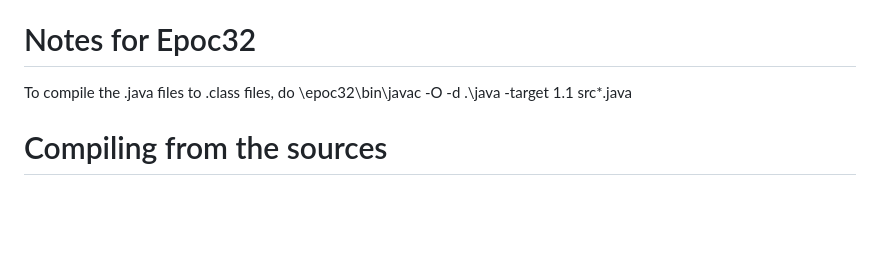
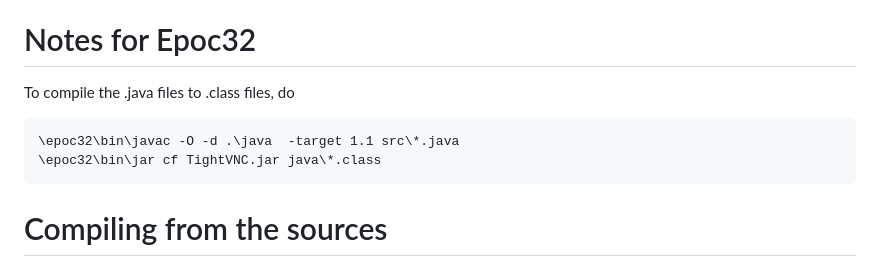
Before and after one commit to MarkWllms/Epoc-TightVNC, a Markdown page: README.md, the part around the change printed below. Drawn GitHub-style; blank space fills up the shorter version.

```diff
--- a/README.md
+++ b/README.md
@@ -25,7 +24,9 @@ available.
 Notes for Epoc32
 ================
 To compile the .java files to .class files, do
-\epoc32\bin\javac -O -d .\java  -target 1.1 src\*.java
+
+    \epoc32\bin\javac -O -d .\java  -target 1.1 src\*.java
+    \epoc32\bin\jar cf TightVNC.jar java\*.class
 
 
 Compiling from the sources
```
Also changed, not shown: other parts of README.md (+0 -1 lines).
